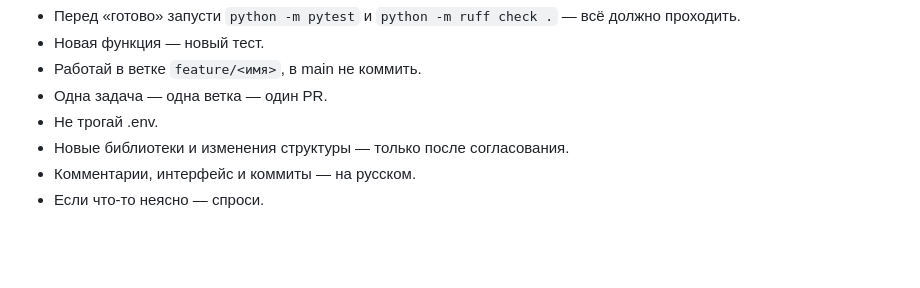
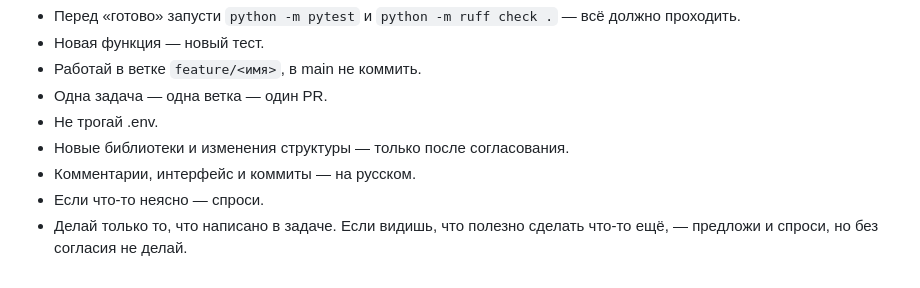
Before and after one commit to Guapchich1/car-owner-assistant, a Markdown page: CLAUDE.md, the part around the change. GitHub-like rendering; blank space fills up the shorter version.

Commit message:
Новое правило в ClAUDE.md

```diff
--- a/CLAUDE.md
+++ b/CLAUDE.md
@@ -58,3 +58,5 @@
 - Новые библиотеки и изменения структуры — только после согласования.
 - Комментарии, интерфейс и коммиты — на русском.
 - Если что-то неясно — спроси.
+- Делай только то, что написано в задаче. Если видишь, что полезно сделать
+  что-то ещё, — предложи и спроси, но без согласия не делай.
```
